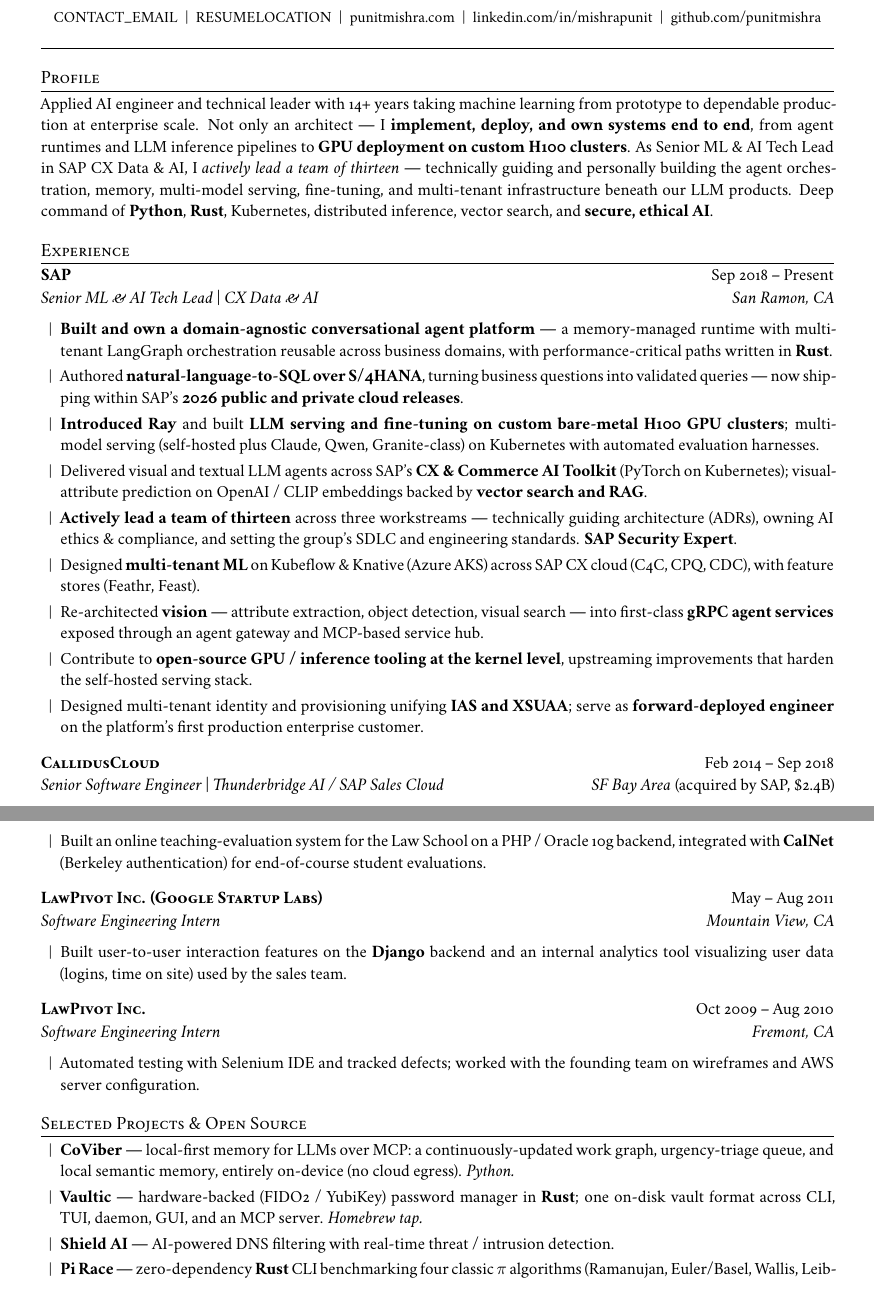
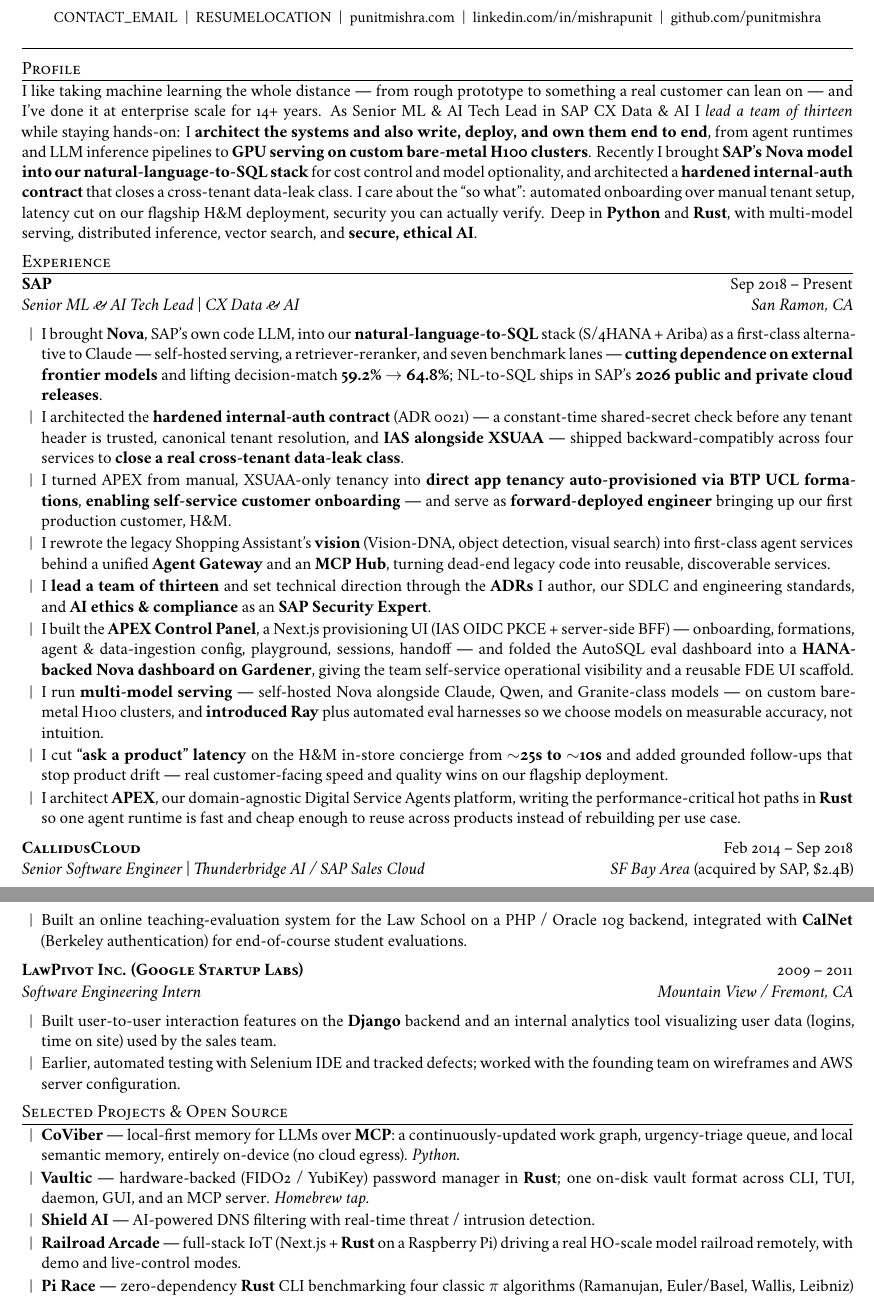
Before and after one commit to punitmishra/punitmishra.github.io, a LaTeX CV (resume/resume-2page.tex, which reads resume/resume-content.tex): two parts of pages 1 and 2 of 3 before the commit and two parts of pages 1 and 2 of 2 after it, joined at a grey line, cut so that both start at the same text. Compiled offline with XeLaTeX.

Commit message:
Resume: refresh to current work (Nova/NL-to-SQL, hardened auth, direct tenancy) in warmer first-person voice with business value
- Profile + SAP experience rewritten in first-person ("I brought / architected / turned / lead")
- Each bullet now carries business value (model optionality + accuracy, closed cross-tenant leak class, self-service onboarding, reusable MCP-native services)
- Add current initiatives: Nova serving, Agent Gateway + MCP Hub, APEX Control Panel, H&M FDE latency win
- Skills: Agent Gateway, MCP Hub, multi-model serving/Nova, IAS/XSUAA, CAP/cds-mtxs, BTP UCL formations
- Projects: add Railroad Arcade; merge two LawPivot intern entries
- Tighten 1-page + 2-page layout knobs so each fits its page; rebuild all 4 PDFs
- Sync public/data-sources/resume.json (website interactive resume)

Co-Authored-By: Claude Opus 4.8 <noreply@anthropic.com>

```diff
--- a/resume/resume-2page.tex
+++ b/resume/resume-2page.tex
@@ -5,7 +5,7 @@
 % ============================================================================
 \documentclass[11pt,letterpaper]{article}
 
-\usepackage[letterpaper, margin=0.72in]{geometry}
+\usepackage[letterpaper, margin=0.55in]{geometry}
 \usepackage[T1]{fontenc}
 \usepackage[proportional,osf]{cochineal}
 \usepackage{microtype}
@@ -14,21 +14,21 @@
 \usepackage{tabularx}
 \usepackage[hidelinks]{hyperref}
 
-\linespread{1.02}
+\linespread{0.96}
 \setlength{\parindent}{0pt}
 \pagestyle{empty}
 
-\newcommand{\entrygap}{4pt}
-\newcommand{\skillgap}{2pt}
+\newcommand{\entrygap}{2pt}
+\newcommand{\skillgap}{1pt}
 
 % 2-page: show long-form content, hide condensed content
 \newcommand{\longonly}[1]{#1}
 \newcommand{\shortonly}[1]{}
 
 \titleformat{\section}{\large\scshape}{}{0em}{}[{\titlerule[0.4pt]}]
-\titlespacing*{\section}{0pt}{11pt}{4pt}
+\titlespacing*{\section}{0pt}{5pt}{2.5pt}
 
-\setlist[itemize]{label={\small\textbar}, leftmargin=1.15em, itemsep=2.5pt, topsep=2pt, parsep=0pt}
+\setlist[itemize]{label={\small\textbar}, leftmargin=1.15em, itemsep=1.4pt, topsep=1.2pt, parsep=0pt}
 
 \newcommand{\entry}[4]{%
   {\scshape\bfseries #1}\hfill #3\\[0.5pt]%
--- a/resume/resume-content.tex
+++ b/resume/resume-content.tex
@@ -24,43 +24,54 @@
 
 % --- Profile ----------------------------------------------------------------
 \section{Profile}
-Applied AI engineer and technical leader with 14+ years taking machine learning from prototype to
-dependable production at enterprise scale. Not only an architect --- I \textbf{implement, deploy, and
-own systems end to end}, from agent runtimes and LLM inference pipelines to \textbf{GPU deployment on
-custom H100 clusters}. As Senior ML \& AI Tech Lead in SAP CX Data \& AI, I \emph{actively lead a team
-of thirteen} --- technically guiding and personally building the agent orchestration, memory,
-multi-model serving, fine-tuning, and multi-tenant infrastructure beneath our LLM products. Deep
-command of \textbf{Python}, \textbf{Rust}, Kubernetes, distributed inference, vector search, and
-\textbf{secure, ethical AI}.
+I like taking machine learning the whole distance --- from rough prototype to something a real
+customer can lean on --- and I've done it at enterprise scale for 14+ years. As Senior ML \& AI Tech
+Lead in SAP CX Data \& AI I \emph{lead a team of thirteen} while staying hands-on: I \textbf{architect
+the systems and also write, deploy, and own them end to end}, from agent runtimes and LLM inference
+pipelines to \textbf{GPU serving on custom bare-metal H100 clusters}. Recently I brought \textbf{SAP's
+Nova model into our natural-language-to-SQL stack} for cost control and model optionality, and
+architected a \textbf{hardened internal-auth contract} that closes a cross-tenant data-leak class. I
+care about the ``so what'': automated onboarding over manual tenant setup, latency cut on our flagship
+H\&M deployment, security you can actually verify. Deep in \textbf{Python} and \textbf{Rust}, with
+multi-model serving, distributed inference, vector search, and \textbf{secure, ethical AI}.
 
 % --- Experience -------------------------------------------------------------
 \section{Experience}
 
 \entry{SAP}{Senior ML \& AI Tech Lead \textbar\ CX Data \& AI}{Sep 2018 -- Present}{San Ramon, CA}
 \begin{itemize}
-  \item \textbf{Built and own a domain-agnostic conversational agent platform} --- a memory-managed
-  runtime with multi-tenant LangGraph orchestration reusable across business domains, with
-  performance-critical paths written in \textbf{Rust}.
-  \item Authored \textbf{natural-language-to-SQL over S/4HANA}, turning business questions into
-  validated queries --- now shipping within SAP's \textbf{2026 public and private cloud releases}.
-  \item \textbf{Introduced Ray} and built \textbf{LLM serving and fine-tuning on custom bare-metal H100
-  GPU clusters}; multi-model serving (self-hosted plus Claude, Qwen, Granite-class) on Kubernetes with
-  automated evaluation harnesses.
-  \item Delivered visual and textual LLM agents across SAP's \textbf{CX \& Commerce AI Toolkit}
-  (PyTorch on Kubernetes); visual-attribute prediction on OpenAI / CLIP embeddings backed by
-  \textbf{vector search and RAG}.
-  \item \textbf{Actively lead a team of thirteen} across three workstreams --- technically guiding
-  architecture (ADRs), owning AI ethics \& compliance, and setting the group's SDLC and engineering
-  standards. \textbf{SAP Security Expert}.
+  \item I brought \textbf{Nova}, SAP's own code LLM, into our \textbf{natural-language-to-SQL} stack
+  (S/4HANA + Ariba) as a first-class alternative to Claude --- self-hosted serving, a
+  retriever-reranker, and seven benchmark lanes --- \textbf{cutting dependence on external frontier
+  models} and lifting decision-match \textbf{59.2\% $\rightarrow$ 64.8\%}; NL-to-SQL ships in SAP's
+  \textbf{2026 public and private cloud releases}.
+  \item I architected the \textbf{hardened internal-auth contract} (ADR 0021) --- a constant-time
+  shared-secret check before any tenant header is trusted, canonical tenant resolution, and
+  \textbf{IAS alongside XSUAA} --- shipped backward-compatibly across four services to \textbf{close a
+  real cross-tenant data-leak class}.
+  \item I turned APEX from manual, XSUAA-only tenancy into \textbf{direct app tenancy auto-provisioned
+  via BTP UCL formations}, \textbf{enabling self-service customer onboarding} --- and serve as
+  \textbf{forward-deployed engineer} bringing up our first production customer, H\&M.
+  \item I rewrote the legacy Shopping Assistant's \textbf{vision} (Vision-DNA, object detection, visual
+  search) into first-class agent services behind a unified \textbf{Agent Gateway} and an
+  \textbf{MCP Hub}, turning dead-end legacy code into reusable, discoverable services.
+  \item I \textbf{lead a team of thirteen} and set technical direction through the \textbf{ADRs} I
+  author, our SDLC and engineering standards, and \textbf{AI ethics \& compliance} as an
+  \textbf{SAP Security Expert}.
   \longonly{%
-  \item Designed \textbf{multi-tenant ML} on Kubeflow \& Knative (Azure AKS) across SAP CX cloud
-  (C4C, CPQ, CDC), with feature stores (Feathr, Feast).
-  \item Re-architected \textbf{vision} --- attribute extraction, object detection, visual search ---
-  into first-class \textbf{gRPC agent services} exposed through an agent gateway and MCP-based service hub.
-  \item Contribute to \textbf{open-source GPU / inference tooling at the kernel level}, upstreaming
-  improvements that harden the self-hosted serving stack.
-  \item Designed multi-tenant identity and provisioning unifying \textbf{IAS and XSUAA}; serve as
-  \textbf{forward-deployed engineer} on the platform's first production enterprise customer.%
+  \item I built the \textbf{APEX Control Panel}, a Next.js provisioning UI (IAS OIDC PKCE + server-side
+  BFF) --- onboarding, formations, agent \& data-ingestion config, playground, sessions, handoff ---
+  and folded the AutoSQL eval dashboard into a \textbf{HANA-backed Nova dashboard on Gardener}, giving
+  the team self-service operational visibility and a reusable FDE UI scaffold.
+  \item I run \textbf{multi-model serving} --- self-hosted Nova alongside Claude, Qwen, and
+  Granite-class models --- on custom bare-metal H100 clusters, and \textbf{introduced Ray} plus
+  automated eval harnesses so we choose models on measurable accuracy, not intuition.
+  \item I cut \textbf{``ask a product'' latency} on the H\&M in-store concierge from
+  \textbf{$\sim$25s to $\sim$10s} and added grounded follow-ups that stop product drift --- real
+  customer-facing speed and quality wins on our flagship deployment.
+  \item I architect \textbf{APEX}, our domain-agnostic Digital Service Agents platform, writing the
+  performance-critical hot paths in \textbf{Rust} so one agent runtime is fast and cheap enough to
+  reuse across products instead of rebuilding per use case.%
   }
 \end{itemize}
 \vspace{\entrygap}
@@ -111,17 +122,12 @@
 \end{itemize}
 \vspace{\entrygap}
 
-\entry{LawPivot Inc. (Google Startup Labs)}{Software Engineering Intern}{May -- Aug 2011}{Mountain View, CA}
+\entry{LawPivot Inc. (Google Startup Labs)}{Software Engineering Intern}{2009 -- 2011}{Mountain View / Fremont, CA}
 \begin{itemize}
   \item Built user-to-user interaction features on the \textbf{Django} backend and an internal analytics
   tool visualizing user data (logins, time on site) used by the sales team.
-\end{itemize}
-\vspace{\entrygap}
-
-\entry{LawPivot Inc.}{Software Engineering Intern}{Oct 2009 -- Aug 2010}{Fremont, CA}
-\begin{itemize}
-  \item Automated testing with Selenium IDE and tracked defects; worked with the founding team on
-  wireframes and AWS server configuration.
+  \item Earlier, automated testing with Selenium IDE and tracked defects; worked with the founding team
+  on wireframes and AWS server configuration.
 \end{itemize}%
 }
 
@@ -129,11 +135,13 @@
 \longonly{%
 \section{Selected Projects \& Open Source}
 \begin{itemize}
-  \item \textbf{CoViber} --- local-first memory for LLMs over MCP: a continuously-updated work graph,
-  urgency-triage queue, and local semantic memory, entirely on-device (no cloud egress). \textit{Python.}
+  \item \textbf{CoViber} --- local-first memory for LLMs over \textbf{MCP}: a continuously-updated work
+  graph, urgency-triage queue, and local semantic memory, entirely on-device (no cloud egress). \textit{Python.}
   \item \textbf{Vaultic} --- hardware-backed (FIDO2 / YubiKey) password manager in \textbf{Rust}; one
   on-disk vault format across CLI, TUI, daemon, GUI, and an MCP server. \textit{Homebrew tap.}
   \item \textbf{Shield AI} --- AI-powered DNS filtering with real-time threat / intrusion detection.
+  \item \textbf{Railroad Arcade} --- full-stack IoT (Next.js + \textbf{Rust} on a Raspberry Pi) driving
+  a real HO-scale model railroad remotely, with demo and live-control modes.
   \item \textbf{Pi Race} --- zero-dependency \textbf{Rust} CLI benchmarking four classic $\pi$
   algorithms (Ramanujan, Euler/Basel, Wallis, Leibniz) on accuracy vs.\ speed.
 \end{itemize}%
```
Also changed, not shown: resume/resume.tex (+5 -5 lines), resume/resume-content.tex (6 more changed lines), 3 other files.
